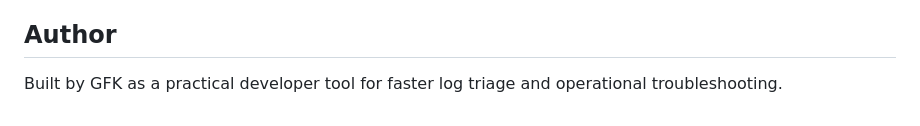
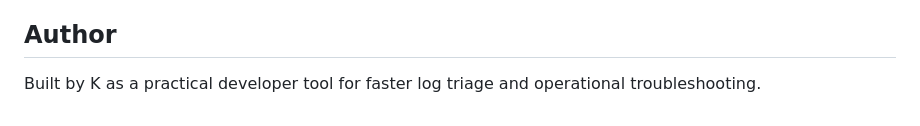
Before and after one commit to MadeByGFK/StackSift, a Markdown page: README.md, the part around the change. GitHub-like rendering.

Commit message:
Update author name in README.md

```diff
--- a/README.md
+++ b/README.md
@@ -143,5 +143,5 @@ active development.
 
 ## Author
 
-Built by GFK as a practical developer tool for faster log triage and
+Built by K as a practical developer tool for faster log triage and
 operational troubleshooting.
```
